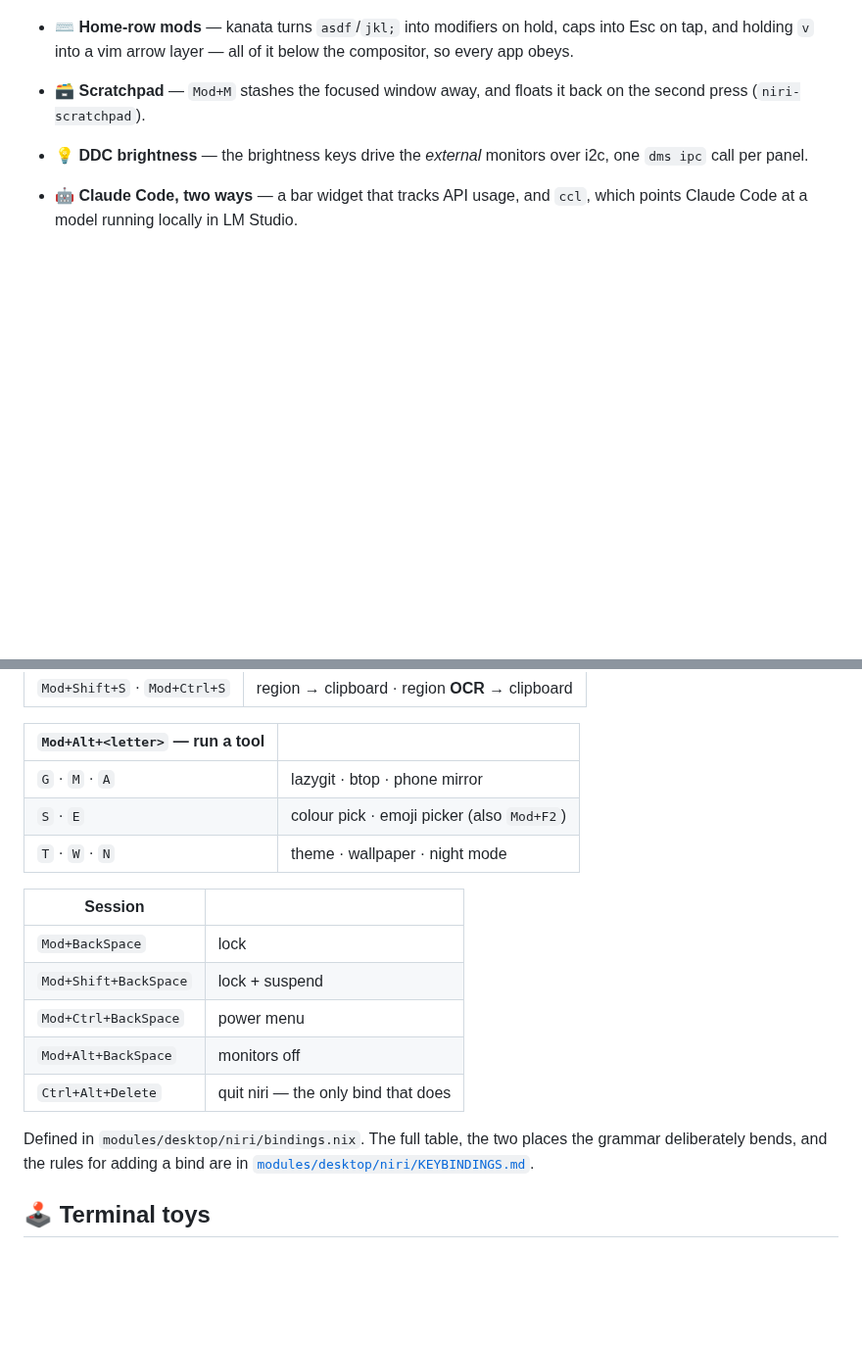
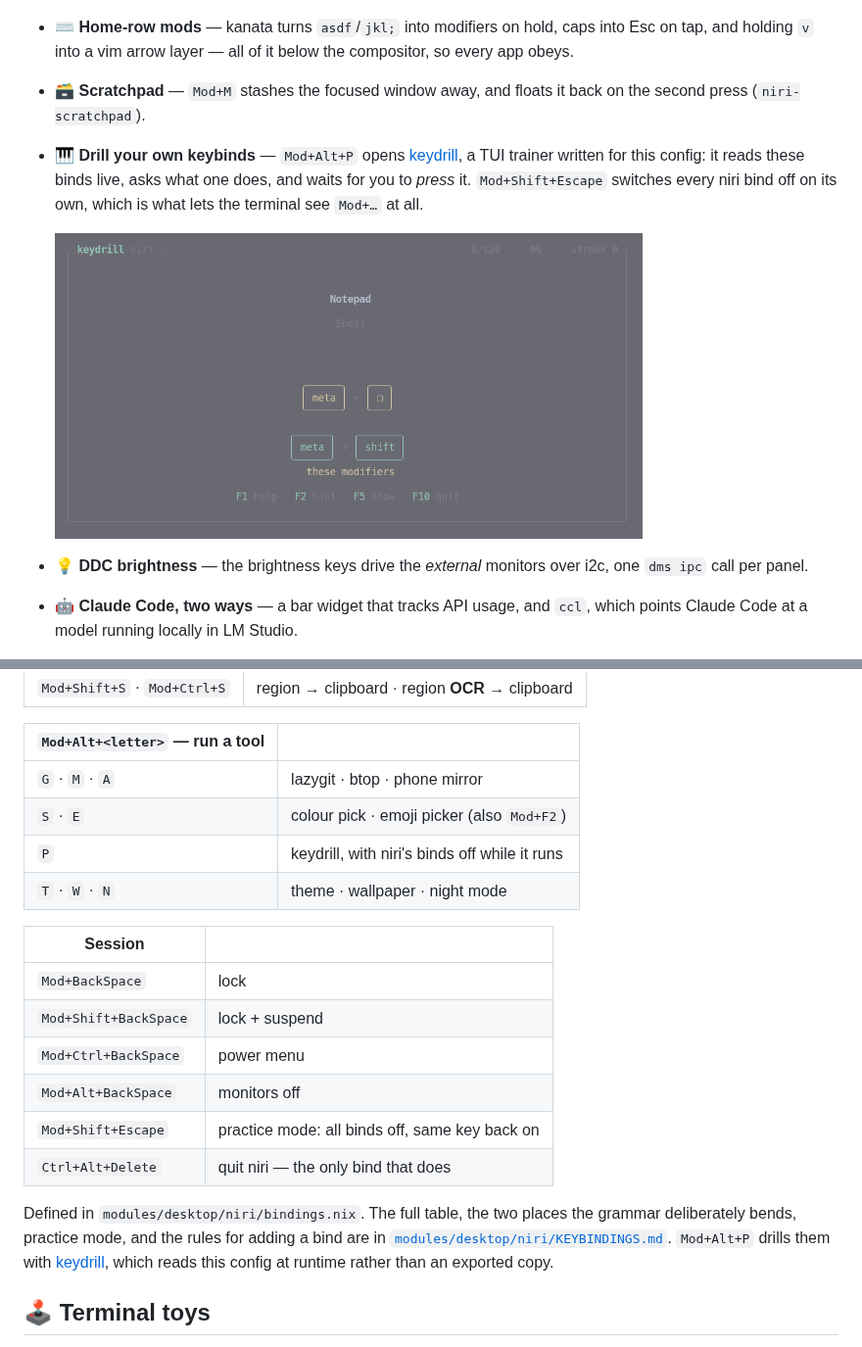
Before and after one commit to sitolam/sitolamix, a Markdown page: README.md, 2 parts joined by grey strips. Shown at 98% size. Drawn GitHub-style; pictures changed too: assets/screenshots/keydrill.png (added); folded sections open; blank space fills up the shorter version.

Commit message:
feat(niri): practice mode, and keydrill to drill the binds
Mod+Shift+Escape swaps niri's config for one with the binds block
stripped, so a trainer in a terminal sees Mod+... instead of the
compositor eating it. The keyboard-shortcuts-inhibit protocol cannot do
this job: a terminal never registers for it, so there is nothing to
inhibit. modules/desktop/niri/practice.nix builds that stripped config at
eval time and runs niri validate on it, so a broken strip fails the build
rather than the keypress.

Mod+Alt+P runs keydrill under it. keydrill reads config.kdl at runtime,
following includes, so the deck cannot drift from the binds.

Also: document why the Print binds only fire from an external keyboard.
This laptop's scissors key is a Windows "snip" key that emits
Super+Shift+S in firmware and sends no Print keycode, which lands on the
region-screenshot bind by luck. Moving Mod+Shift+S would break it.

Co-Authored-By: Claude Opus 5 <noreply@anthropic.com>
Claude-Session: https://claude.ai/code/session_01GTGSL9ogpF3gYMHVHoqDaj

```diff
--- a/README.md
+++ b/README.md
@@ -113,6 +113,13 @@ Things this config does that a stock desktop does not:
   compositor, so every app obeys.
 - 🗃 **Scratchpad** — `Mod+M` stashes the focused window away, and floats it
   back on the second press (`niri-scratchpad`).
+- 🎹 **Drill your own keybinds** — `Mod+Alt+P` opens
+  [keydrill](https://github.com/sitolam/keydrill), a TUI trainer written for
+  this config: it reads these binds live, asks what one does, and waits for
+  you to *press* it. `Mod+Shift+Escape` switches every niri bind off on its
+  own, which is what lets the terminal see `Mod+…` at all.
+
+  <img src="assets/screenshots/keydrill.png" alt="keydrill" width="600">
 - 💡 **DDC brightness** — the brightness keys drive the *external* monitors over
   i2c, one `dms ipc` call per panel.
 - 🤖 **Claude Code, two ways** — a bar widget that tracks API usage, and `ccl`,
@@ -188,6 +195,7 @@ unrelated launcher behind a modifier.
 |---|---|
 | `G` · `M` · `A` | lazygit · btop · phone mirror |
 | `S` · `E` | colour pick · emoji picker (also `Mod+F2`) |
+| `P` | keydrill, with niri's binds off while it runs |
 | `T` · `W` · `N` | theme · wallpaper · night mode |
 
 | Session | |
@@ -196,11 +204,15 @@ unrelated launcher behind a modifier.
 | `Mod+Shift+BackSpace` | lock + suspend |
 | `Mod+Ctrl+BackSpace` | power menu |
 | `Mod+Alt+BackSpace` | monitors off |
+| `Mod+Shift+Escape` | practice mode: all binds off, same key back on |
 | `Ctrl+Alt+Delete` | quit niri — the only bind that does |
 
 Defined in `modules/desktop/niri/bindings.nix`. The full table, the two places
-the grammar deliberately bends, and the rules for adding a bind are in
+the grammar deliberately bends, practice mode, and the rules for adding a bind
+are in
 [`modules/desktop/niri/KEYBINDINGS.md`](modules/desktop/niri/KEYBINDINGS.md).
+`Mod+Alt+P` drills them with [keydrill](https://github.com/sitolam/keydrill),
+which reads this config at runtime rather than an exported copy.
 
 </details>
 
```
Also changed, not shown: 8 other files.
